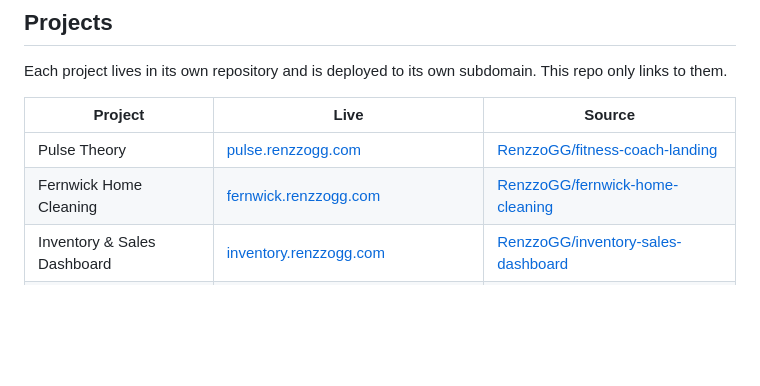
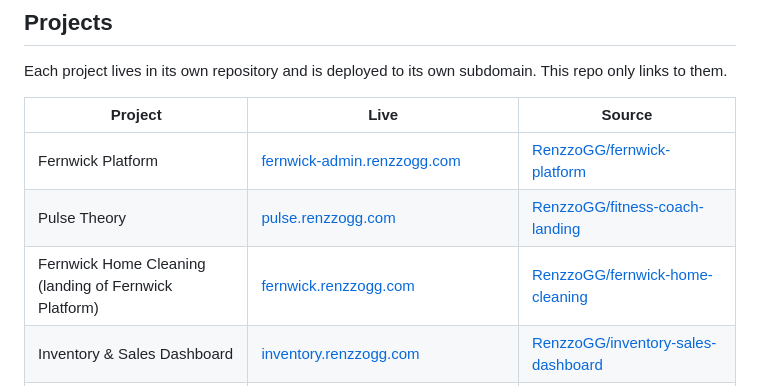
Before and after one commit to RenzzoGG/renzzo-portafolio, a Markdown page: README.md, the part around the change. Rendered like a GitHub page; blank space fills up the shorter version.

Commit message:
Actualiza las tablas de proyectos con Fernwick Platform

```diff
--- a/README.md
+++ b/README.md
@@ -35,8 +35,9 @@ Each project lives in its own repository and is deployed to its own subdomain. T
 
 | Project | Live | Source |
 | --- | --- | --- |
+| Fernwick Platform | [fernwick-admin.renzzogg.com](https://fernwick-admin.renzzogg.com) | [RenzzoGG/fernwick-platform](https://github.com/RenzzoGG/fernwick-platform) |
 | Pulse Theory | [pulse.renzzogg.com](https://pulse.renzzogg.com) | [RenzzoGG/fitness-coach-landing](https://github.com/RenzzoGG/fitness-coach-landing) |
-| Fernwick Home Cleaning | [fernwick.renzzogg.com](https://fernwick.renzzogg.com) | [RenzzoGG/fernwick-home-cleaning](https://github.com/RenzzoGG/fernwick-home-cleaning) |
+| Fernwick Home Cleaning (landing of Fernwick Platform) | [fernwick.renzzogg.com](https://fernwick.renzzogg.com) | [RenzzoGG/fernwick-home-cleaning](https://github.com/RenzzoGG/fernwick-home-cleaning) |
 | Inventory & Sales Dashboard | [inventory.renzzogg.com](https://inventory.renzzogg.com) | [RenzzoGG/inventory-sales-dashboard](https://github.com/RenzzoGG/inventory-sales-dashboard) |
 | UIFlow Admin Dashboard | [uiflow.renzzogg.com/dashboard.html](https://uiflow.renzzogg.com/dashboard.html) | [RenzzoGG/uiflow](https://github.com/RenzzoGG/uiflow) |
 | UIFlow Landing Page | [uiflow.renzzogg.com](https://uiflow.renzzogg.com) | [RenzzoGG/uiflow](https://github.com/RenzzoGG/uiflow) |
```
Also changed, not shown: CLAUDE.md (+2 -1 lines).
